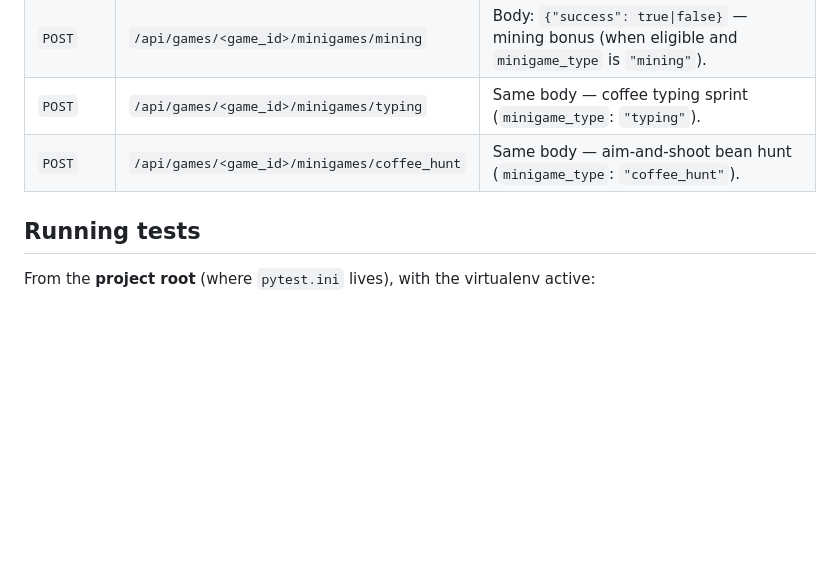
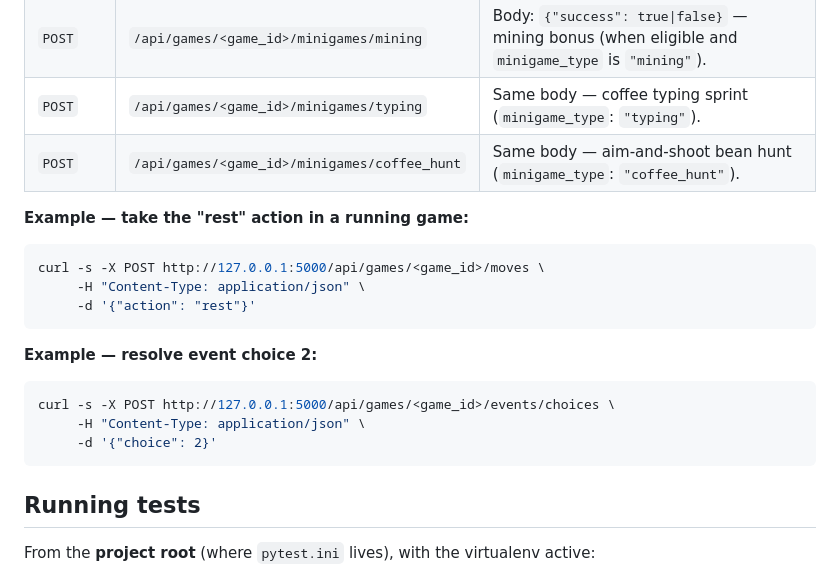
Before and after one commit to clairecleverlamb/SiliconValley_Trail, a Markdown page: README.md, the part around one of its changes. GitHub-like rendering; blank space fills up the shorter version.

````diff
--- a/README.md
+++ b/README.md
@@ -104,6 +104,22 @@ Registered under **`/api/games`** in `server/app.py` (handlers in `server/routes
 | `POST` | `/api/games/<game_id>/minigames/typing` | Same body — coffee typing sprint (`minigame_type`: `"typing"`). |
 | `POST` | `/api/games/<game_id>/minigames/coffee_hunt` | Same body — aim-and-shoot bean hunt (`minigame_type`: `"coffee_hunt"`). |
 
+**Example — take the "rest" action in a running game:**
+
+```bash
+curl -s -X POST http://127.0.0.1:5000/api/games/<game_id>/moves \
+     -H "Content-Type: application/json" \
+     -d '{"action": "rest"}'
+```
+
+**Example — resolve event choice 2:**
+
+```bash
+curl -s -X POST http://127.0.0.1:5000/api/games/<game_id>/events/choices \
+     -H "Content-Type: application/json" \
+     -d '{"choice": 2}'
+```
+
 ## Running tests
 
 From the **project root** (where `pytest.ini` lives), with the virtualenv active:
````
Also changed, not shown: other parts of README.md (+39 -1 lines).
